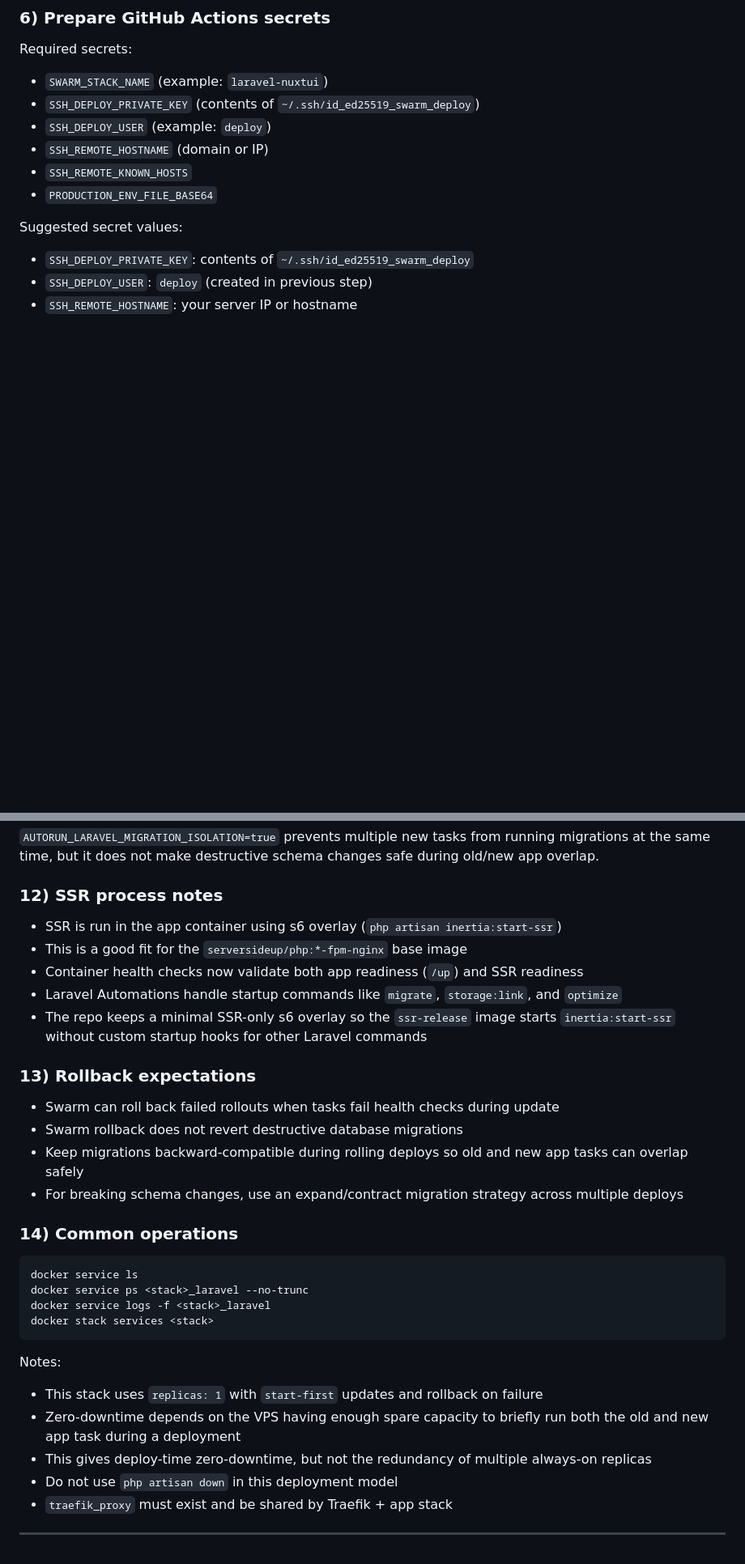
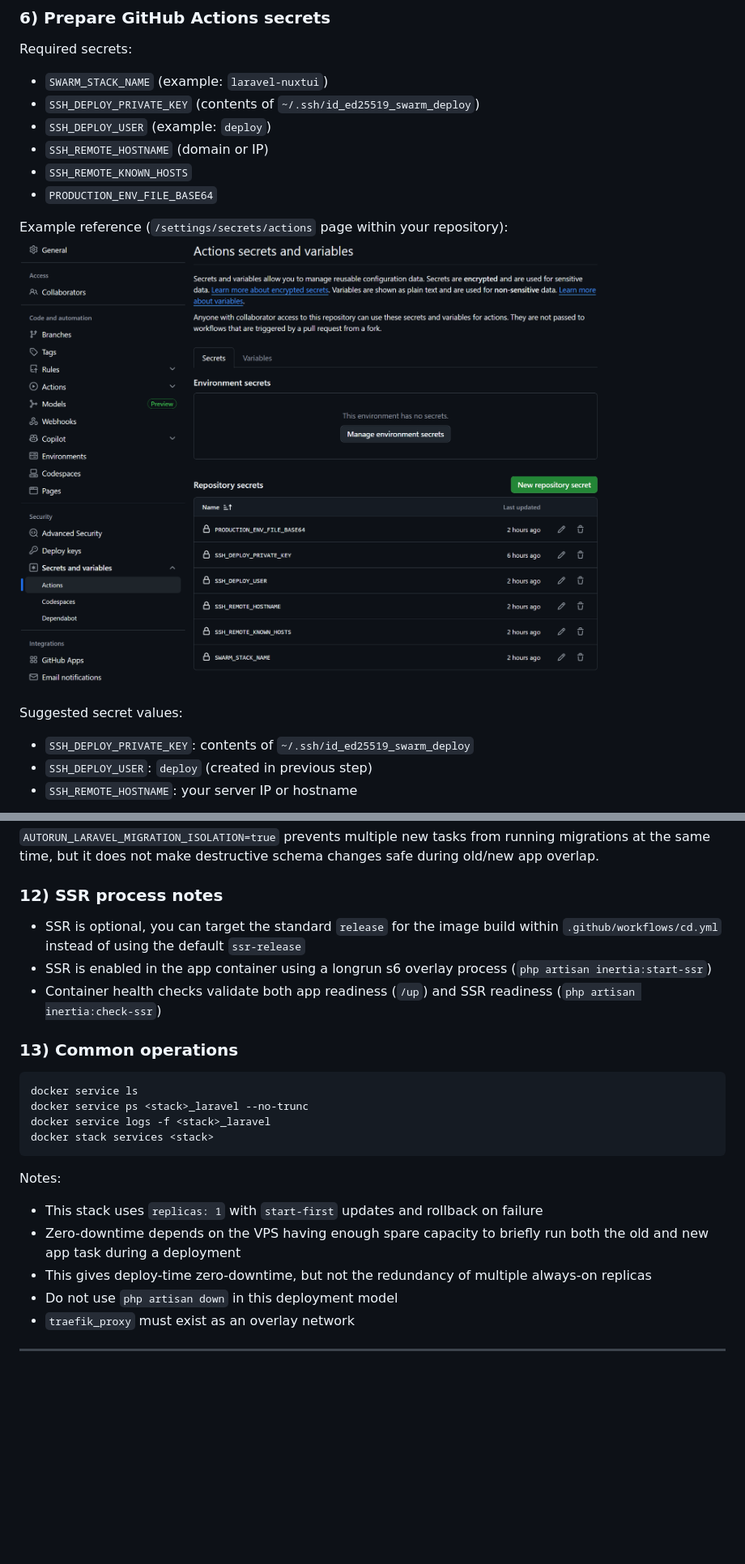
Before and after one commit to connorabbas/laravel-nuxtui-starter-kit, a Markdown page: README.md, 2 parts joined by grey strips. Shown: that part at 81% size. Rendered like a GitHub page; pictures changed too: storage/repository_secrets_example.png (added); blank space fills up the shorter version.

````diff
--- a/README.md
+++ b/README.md
@@ -375,6 +370,9 @@ Required secrets:
 - `SSH_REMOTE_HOSTNAME` (domain or IP)
 - `SSH_REMOTE_KNOWN_HOSTS`
 - `PRODUCTION_ENV_FILE_BASE64`
+
+Example reference (`/settings/secrets/actions` page within your repository):
+![Repository Actions Secrets Example](./storage/repository_secrets_example.png)
 
 Suggested secret values:
 
@@ -499,20 +510,11 @@ Use the normal rolling deployment flow only for backward-compatible migrations.
 
 ### 12) SSR process notes
 
-- SSR is run in the app container using s6 overlay (`php artisan inertia:start-ssr`)
-- This is a good fit for the `serversideup/php:*-fpm-nginx` base image
-- Container health checks now validate both app readiness (`/up`) and SSR readiness
-- Laravel Automations handle startup commands like `migrate`, `storage:link`, and `optimize`
-- The repo keeps a minimal SSR-only s6 overlay so the `ssr-release` image starts `inertia:start-ssr` without custom startup hooks for other Laravel commands
+- SSR is optional, you can target the standard `release` for the image build within `.github/workflows/cd.yml` instead of using the default `ssr-release`
+- SSR is enabled in the app container using a longrun s6 overlay process (`php artisan inertia:start-ssr`)
+- Container health checks validate both app readiness (`/up`) and SSR readiness (`php artisan inertia:check-ssr`)
 
-### 13) Rollback expectations
-
-- Swarm can roll back failed rollouts when tasks fail health checks during update
-- Swarm rollback does not revert destructive database migrations
-- Keep migrations backward-compatible during rolling deploys so old and new app tasks can overlap safely
-- For breaking schema changes, use an expand/contract migration strategy across multiple deploys
-
-### 14) Common operations
+### 13) Common operations
 
 ```bash
 docker service ls
@@ -527,6 +529,6 @@ Notes:
 - Zero-downtime depends on the VPS having enough spare capacity to briefly run both the old and new app task during a deployment
 - This gives deploy-time zero-downtime, but not the redundancy of multiple always-on replicas
 - Do not use `php artisan down` in this deployment model
-- `traefik_proxy` must exist and be shared by Traefik + app stack
+- `traefik_proxy` must exist as an overlay network
 
 ---
````
Also changed, not shown: other parts of README.md (+18 -10 lines), 1 other file.
